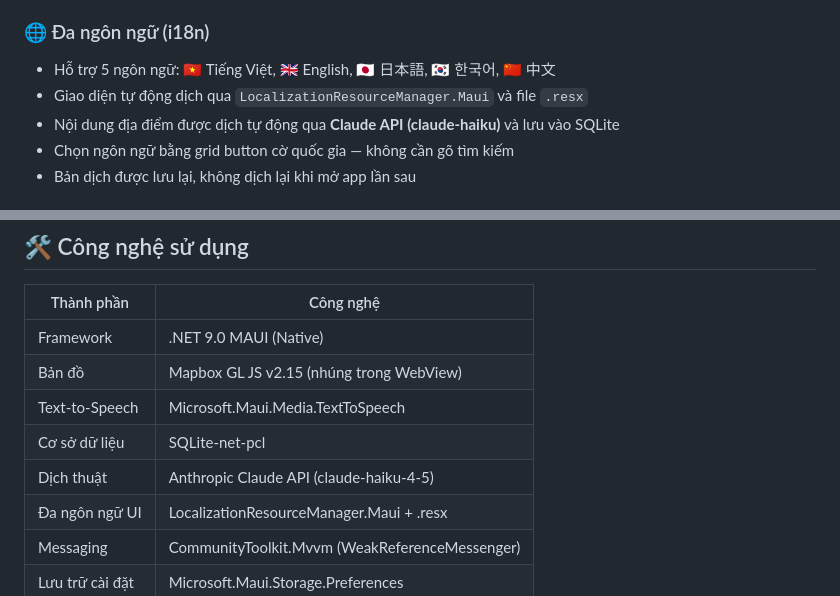
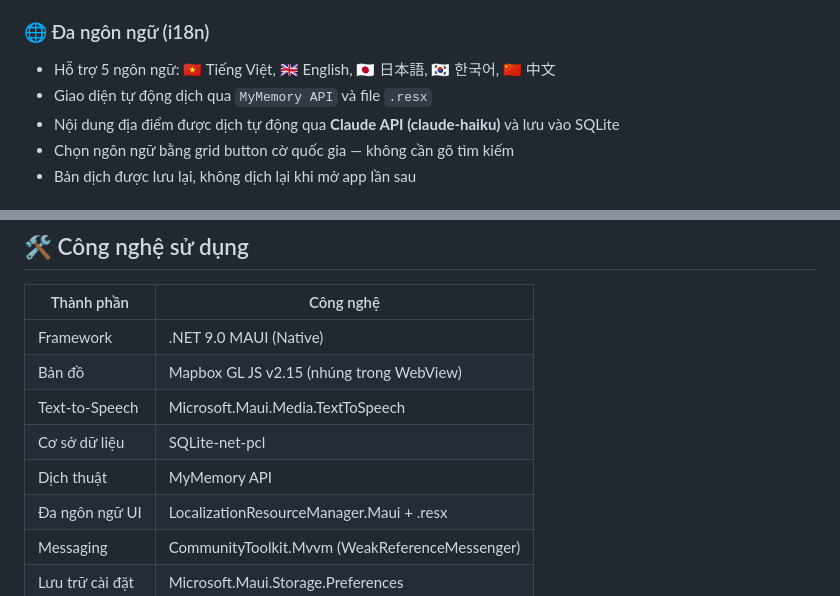
Before and after one commit to hoangtri22/TravelGuide, a Markdown page: README.md, 2 parts joined by grey strips. Rendered like a GitHub page.

```diff
--- a/README.md
+++ b/README.md
@@ -45,7 +45,7 @@
 
 ### 🌐 Đa ngôn ngữ (i18n)
 - Hỗ trợ 5 ngôn ngữ: 🇻🇳 Tiếng Việt, 🇬🇧 English, 🇯🇵 日本語, 🇰🇷 한국어, 🇨🇳 中文
-- Giao diện tự động dịch qua `LocalizationResourceManager.Maui` và file `.resx`
+- Giao diện tự động dịch qua `MyMemory API` và file `.resx`
 - Nội dung địa điểm được dịch tự động qua **Claude API (claude-haiku)** và lưu vào SQLite
 - Chọn ngôn ngữ bằng grid button cờ quốc gia — không cần gõ tìm kiếm
 - Bản dịch được lưu lại, không dịch lại khi mở app lần sau
@@ -64,7 +64,7 @@
 | Bản đồ          | Mapbox GL JS v2.15 (nhúng trong WebView)       |
 | Text-to-Speech  | Microsoft.Maui.Media.TextToSpeech              |
 | Cơ sở dữ liệu   | SQLite-net-pcl                                 |
-| Dịch thuật      | Anthropic Claude API (claude-haiku-4-5)        |
+| Dịch thuật      | MyMemory API                                   |
 | Đa ngôn ngữ UI  | LocalizationResourceManager.Maui + .resx       |
 | Messaging       | CommunityToolkit.Mvvm (WeakReferenceMessenger) |
 | Lưu trữ cài đặt | Microsoft.Maui.Storage.Preferences             |
```
